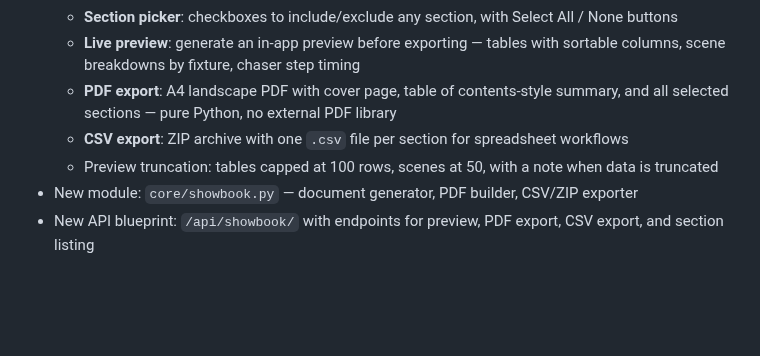
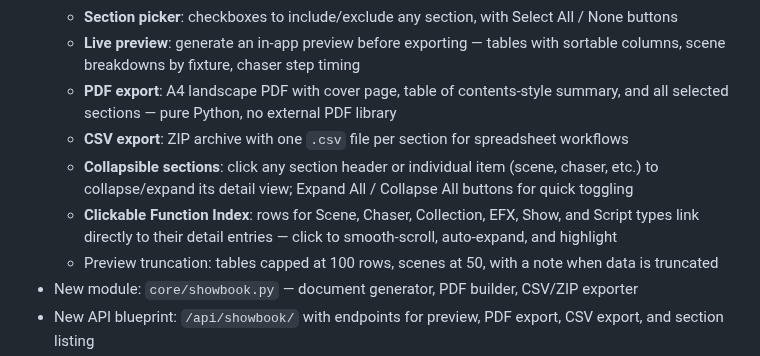
Before and after one commit to giopas/qlc-plus-swiss-knife-tool-script, a Markdown page: CHANGELOG.md, the part around the change. Rendered like a GitHub page; blank space fills up the shorter version.

Commit message:
docs: add collapsible sections and clickable index to CHANGELOG
Co-Authored-By: Claude Opus 4.6 <noreply@anthropic.com>
Claude-Session: https://claude.ai/code/session_018qk2bi6ymoTKpa281S3M8V

```diff
--- a/CHANGELOG.md
+++ b/CHANGELOG.md
@@ -30,6 +30,8 @@ This project follows [Keep a Changelog](https://keepachangelog.com/en/1.0.0/) co
   - **Live preview**: generate an in-app preview before exporting — tables with sortable columns, scene breakdowns by fixture, chaser step timing
   - **PDF export**: A4 landscape PDF with cover page, table of contents-style summary, and all selected sections — pure Python, no external PDF library
   - **CSV export**: ZIP archive with one `.csv` file per section for spreadsheet workflows
+  - **Collapsible sections**: click any section header or individual item (scene, chaser, etc.) to collapse/expand its detail view; Expand All / Collapse All buttons for quick toggling
+  - **Clickable Function Index**: rows for Scene, Chaser, Collection, EFX, Show, and Script types link directly to their detail entries — click to smooth-scroll, auto-expand, and highlight
   - Preview truncation: tables capped at 100 rows, scenes at 50, with a note when data is truncated
 - New module: `core/showbook.py` — document generator, PDF builder, CSV/ZIP exporter
 - New API blueprint: `/api/showbook/` with endpoints for preview, PDF export, CSV export, and section listing
```
